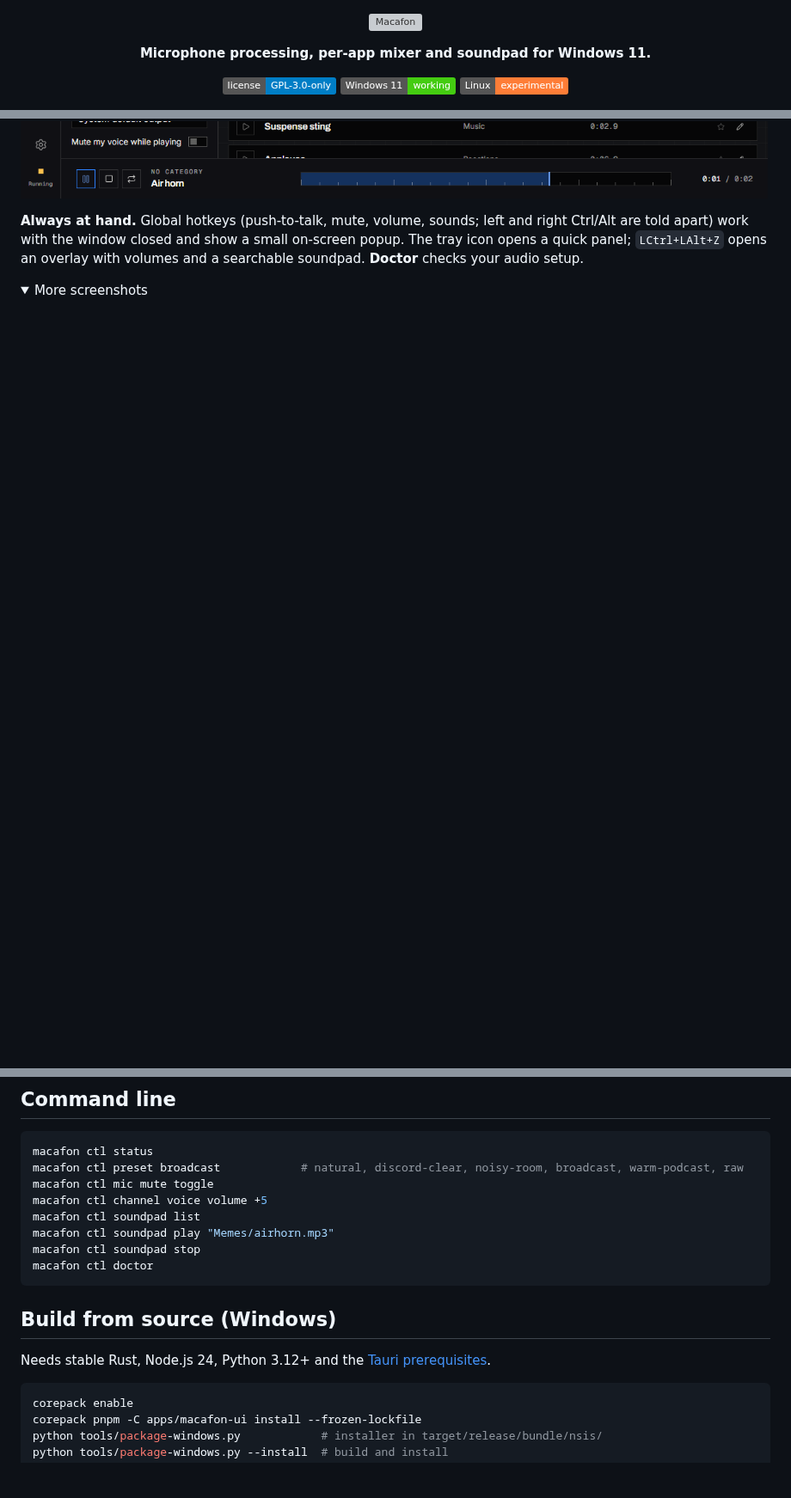
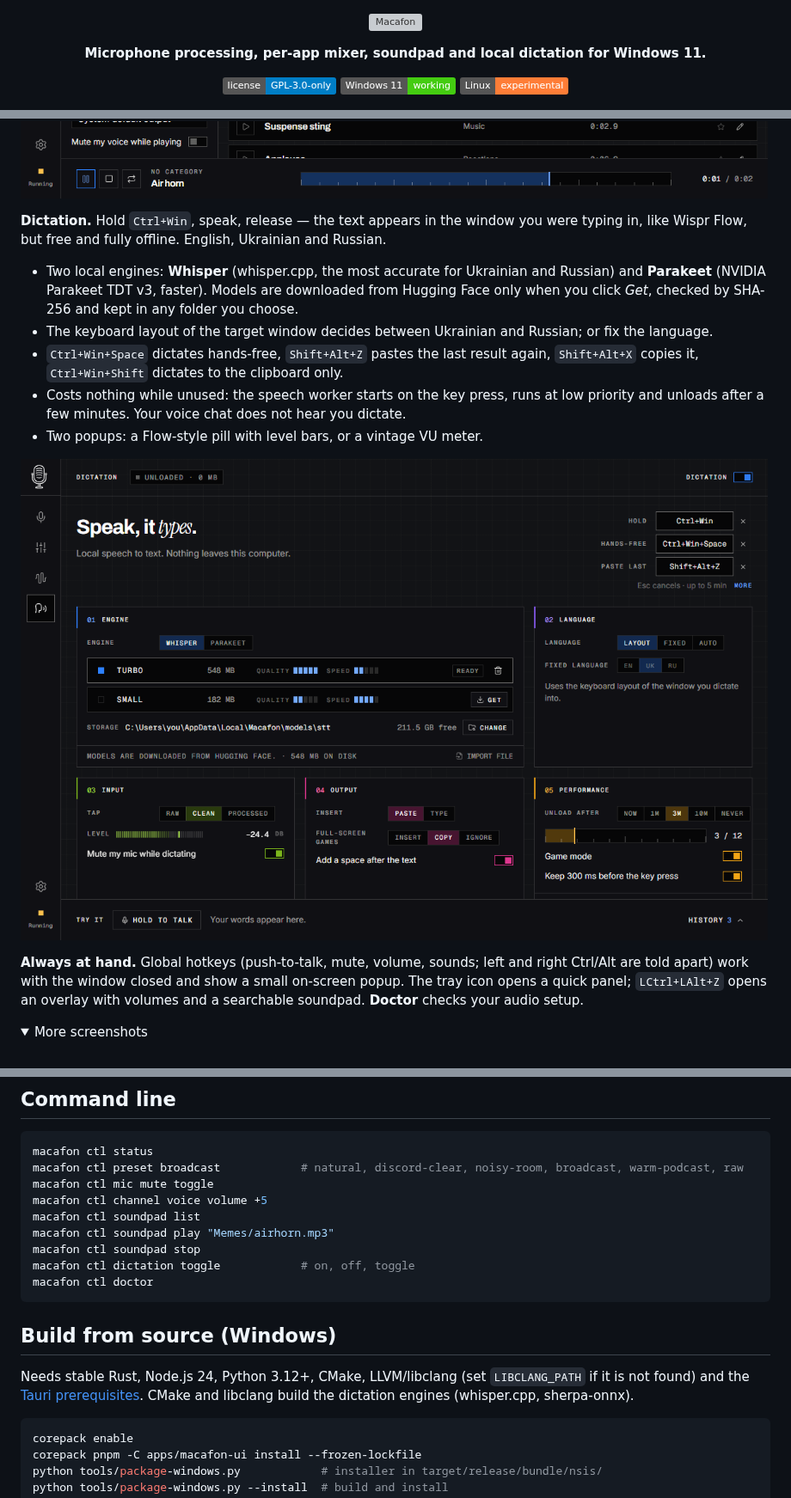
Before and after one commit to Mar1kLab/Macafon, a Markdown page: README.md, 3 parts joined by grey strips. Shown at 86% size. Drawn GitHub-style; pictures changed too: docs/images/dictation.png (added); folded sections open; badges without logos; blank space fills up the shorter version; grey boxes are pictures that could not be loaded.

Commit message:
docs: dictation in the README; Hugging Face CDN redirects in the PRD
Co-Authored-By: Claude Opus 5.5 <noreply@anthropic.com>

````diff
--- a/README.md
+++ b/README.md
@@ -6,7 +6,7 @@
 </p>
 
 <p align="center">
-  <b>Microphone processing, per-app mixer and soundpad for Windows 11.</b>
+  <b>Microphone processing, per-app mixer, soundpad and local dictation for Windows 11.</b>
 </p>
 
 <p align="center">
@@ -45,6 +45,21 @@ Your soundpad's headphone playback is an app of its own, so it goes into any cha
 - Your voice processing is not applied to sounds. Optionally mute your voice while a sound plays.
 
 ![Soundpad screen](docs/images/soundpad.png)
+
+**Dictation.** Hold `Ctrl+Win`, speak, release — the text appears in the window you were typing in,
+like Wispr Flow, but free and fully offline. English, Ukrainian and Russian.
+
+- Two local engines: **Whisper** (whisper.cpp, the most accurate for Ukrainian and Russian) and
+  **Parakeet** (NVIDIA Parakeet TDT v3, faster). Models are downloaded from Hugging Face only when you
+  click *Get*, checked by SHA-256 and kept in any folder you choose.
+- The keyboard layout of the target window decides between Ukrainian and Russian; or fix the language.
+- `Ctrl+Win+Space` dictates hands-free, `Shift+Alt+Z` pastes the last result again, `Shift+Alt+X`
+  copies it, `Ctrl+Win+Shift` dictates to the clipboard only.
+- Costs nothing while unused: the speech worker starts on the key press, runs at low priority and
+  unloads after a few minutes. Your voice chat does not hear you dictate.
+- Two popups: a Flow-style pill with level bars, or a vintage VU meter.
+
+![Dictation screen](docs/images/dictation.png)
 
 **Always at hand.** Global hotkeys (push-to-talk, mute, volume, sounds; left and right Ctrl/Alt are
 told apart) work with the window closed and show a small on-screen popup. The tray icon opens a quick
@@ -116,13 +131,15 @@ macafon ctl channel voice volume +5
 macafon ctl soundpad list
 macafon ctl soundpad play "Memes/airhorn.mp3"
 macafon ctl soundpad stop
+macafon ctl dictation toggle            # on, off, toggle
 macafon ctl doctor
 ```
 
 ## Build from source (Windows)
 
-Needs stable Rust, Node.js 24, Python 3.12+ and the
-[Tauri prerequisites](https://v2.tauri.app/start/prerequisites/#windows).
+Needs stable Rust, Node.js 24, Python 3.12+, CMake, LLVM/libclang (set `LIBCLANG_PATH` if it is not
+found) and the [Tauri prerequisites](https://v2.tauri.app/start/prerequisites/#windows). CMake and
+libclang build the dictation engines (whisper.cpp, sherpa-onnx).
 
 ```powershell
 corepack enable
````
Also changed, not shown: other parts of README.md (+5 -1 lines), docs/PRD.md (+3 -1 lines).
